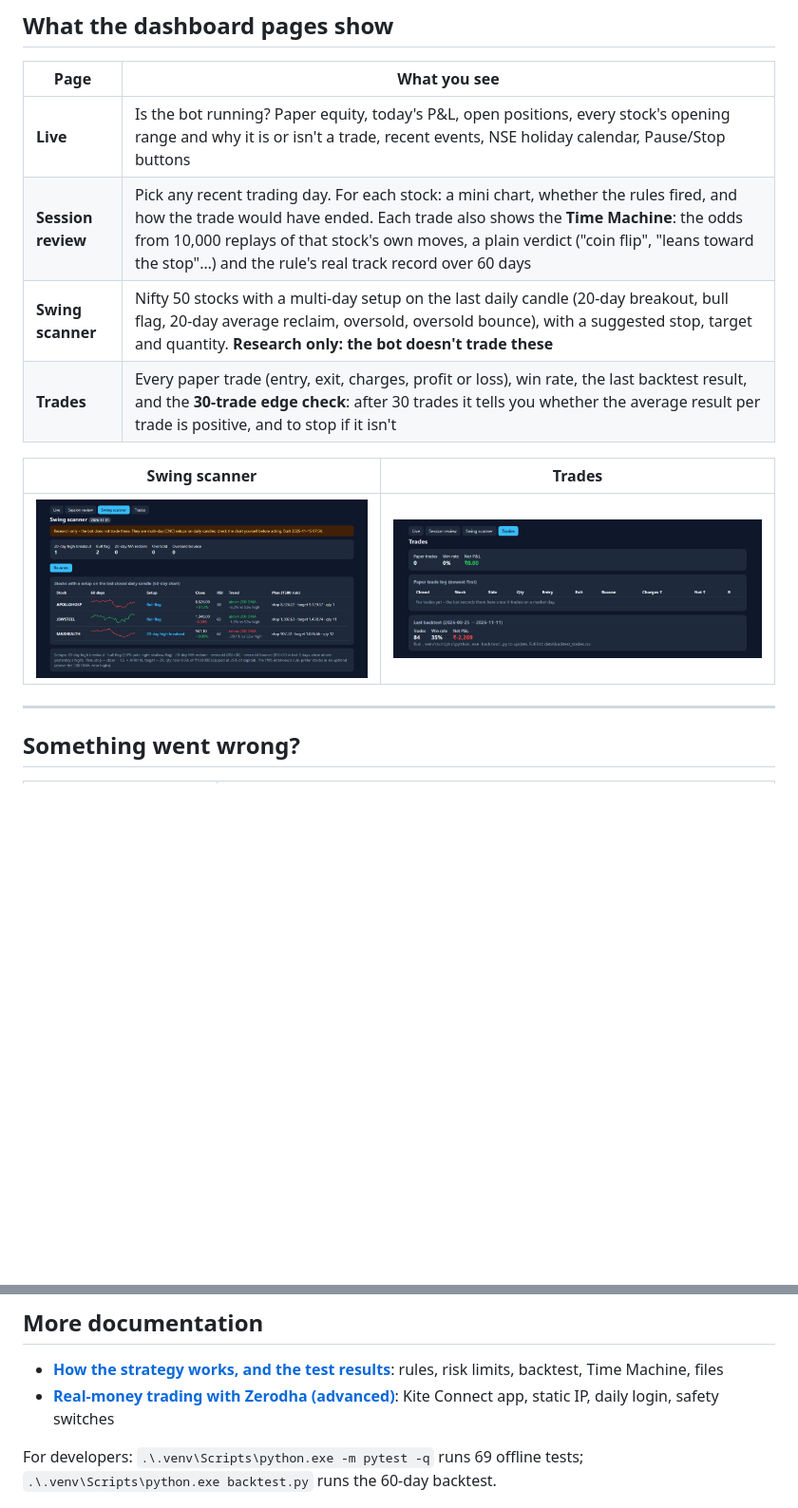
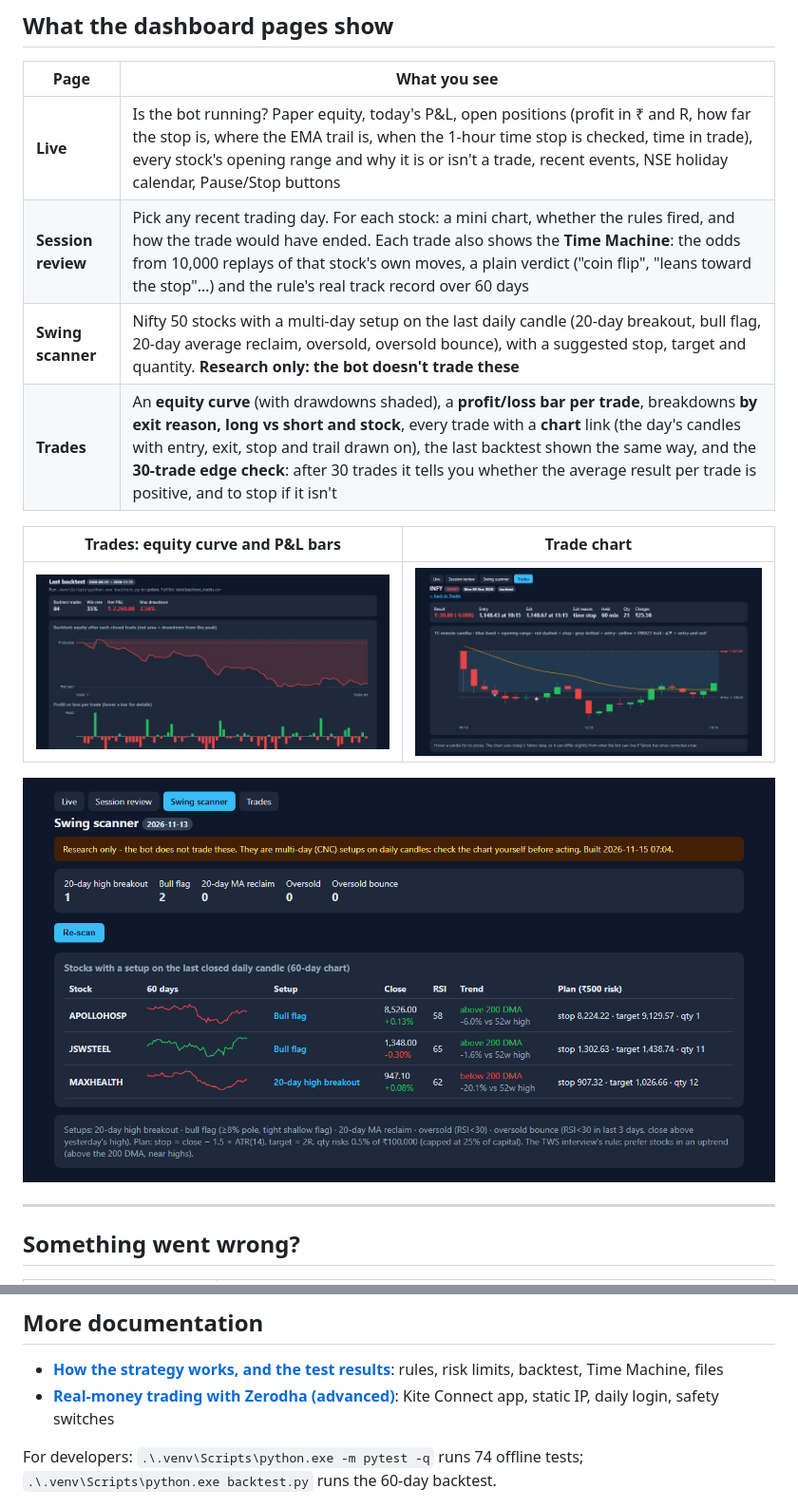
Before and after one commit to vaibhavmanch3kar/nse-intraday-orb-bot, a Markdown page: README.md, 2 parts joined by grey strips. Shown at 95% size. Rendered like a GitHub page; pictures changed too: docs/screenshots/04-trades.png, docs/screenshots/06-trade-chart.png (added); blank space fills up the shorter version.

```diff
--- a/README.md
+++ b/README.md
@@ -80,14 +80,16 @@ To undo it, double-click `5-UNSCHEDULE.bat`.
 
 | Page | What you see |
 |---|---|
-| **Live** | Is the bot running? Paper equity, today's P&L, open positions, every stock's opening range and why it is or isn't a trade, recent events, NSE holiday calendar, Pause/Stop buttons |
+| **Live** | Is the bot running? Paper equity, today's P&L, open positions (profit in ₹ and R, how far the stop is, where the EMA trail is, when the 1-hour time stop is checked, time in trade), every stock's opening range and why it is or isn't a trade, recent events, NSE holiday calendar, Pause/Stop buttons |
 | **Session review** | Pick any recent trading day. For each stock: a mini chart, whether the rules fired, and how the trade would have ended. Each trade also shows the **Time Machine**: the odds from 10,000 replays of that stock's own moves, a plain verdict ("coin flip", "leans toward the stop"…) and the rule's real track record over 60 days |
 | **Swing scanner** | Nifty 50 stocks with a multi-day setup on the last daily candle (20-day breakout, bull flag, 20-day average reclaim, oversold, oversold bounce), with a suggested stop, target and quantity. **Research only: the bot doesn't trade these** |
-| **Trades** | Every paper trade (entry, exit, charges, profit or loss), win rate, the last backtest result, and the **30-trade edge check**: after 30 trades it tells you whether the average result per trade is positive, and to stop if it isn't |
+| **Trades** | An **equity curve** (with drawdowns shaded), a **profit/loss bar per trade**, breakdowns **by exit reason, long vs short and stock**, every trade with a **chart** link (the day's candles with entry, exit, stop and trail drawn on), the last backtest shown the same way, and the **30-trade edge check**: after 30 trades it tells you whether the average result per trade is positive, and to stop if it isn't |
 
-| Swing scanner | Trades |
+| Trades: equity curve and P&L bars | Trade chart |
 |---|---|
-| ![Swing scanner](docs/screenshots/03-swing-scanner.png) | ![Trades](docs/screenshots/04-trades.png) |
+| ![Trades](docs/screenshots/04-trades.png) | ![Trade chart](docs/screenshots/06-trade-chart.png) |
+
+![Swing scanner](docs/screenshots/03-swing-scanner.png)
 
 ---
 
@@ -129,7 +131,7 @@ Each December, add next year's NSE holidays to `nse_holidays.json` (the list is
 - **[How the strategy works, and the test results](docs/STRATEGY.md)**: rules, risk limits, backtest, Time Machine, files
 - **[Real-money trading with Zerodha (advanced)](docs/LIVE-TRADING.md)**: Kite Connect app, static IP, daily login, safety switches
 
-For developers: `.\.venv\Scripts\python.exe -m pytest -q` runs 69 offline tests;
+For developers: `.\.venv\Scripts\python.exe -m pytest -q` runs 74 offline tests;
 `.\.venv\Scripts\python.exe backtest.py` runs the 60-day backtest.
 
 ![Backtest output](docs/screenshots/05-backtest.png)
```
Also changed, not shown: docs/STRATEGY.md (+2 -1 lines), 4 other files.
